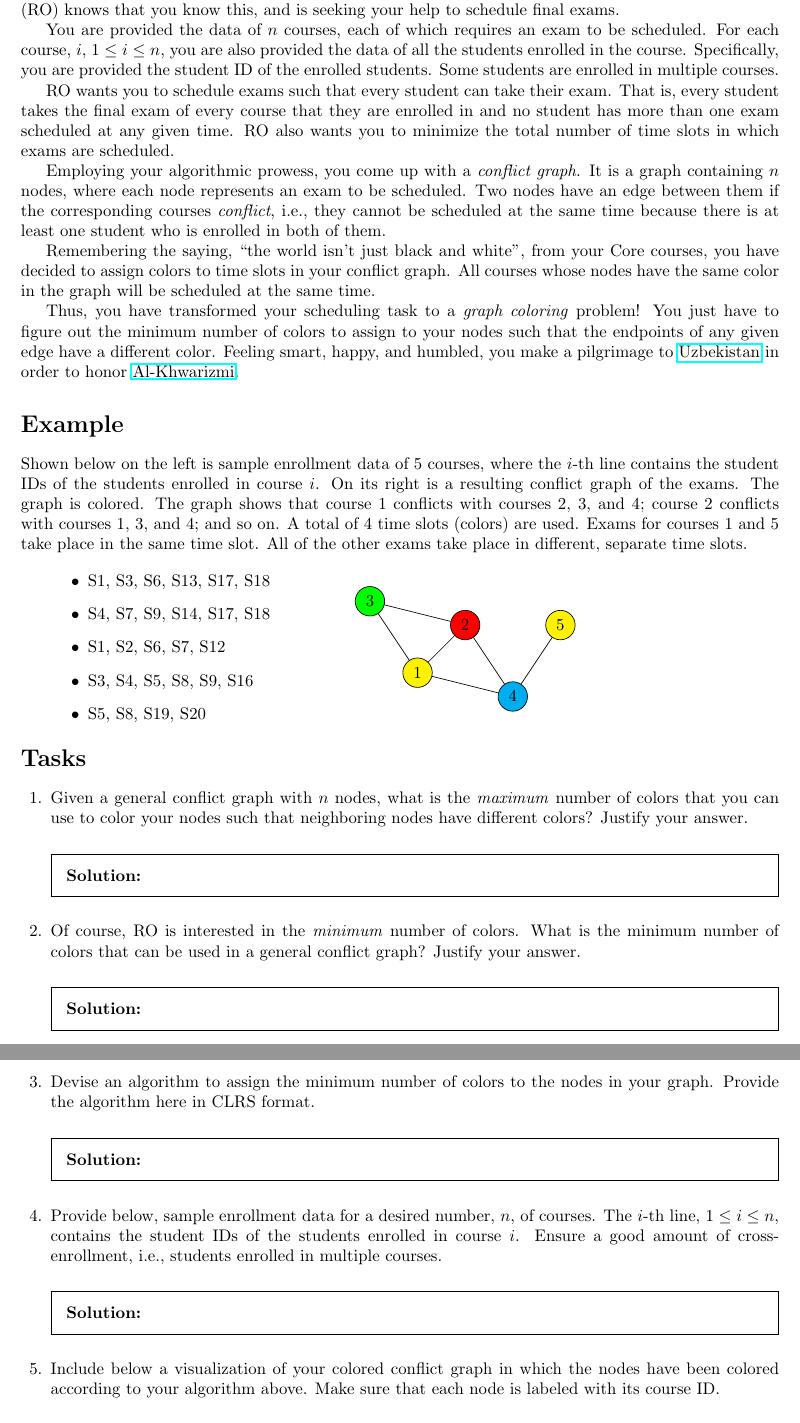
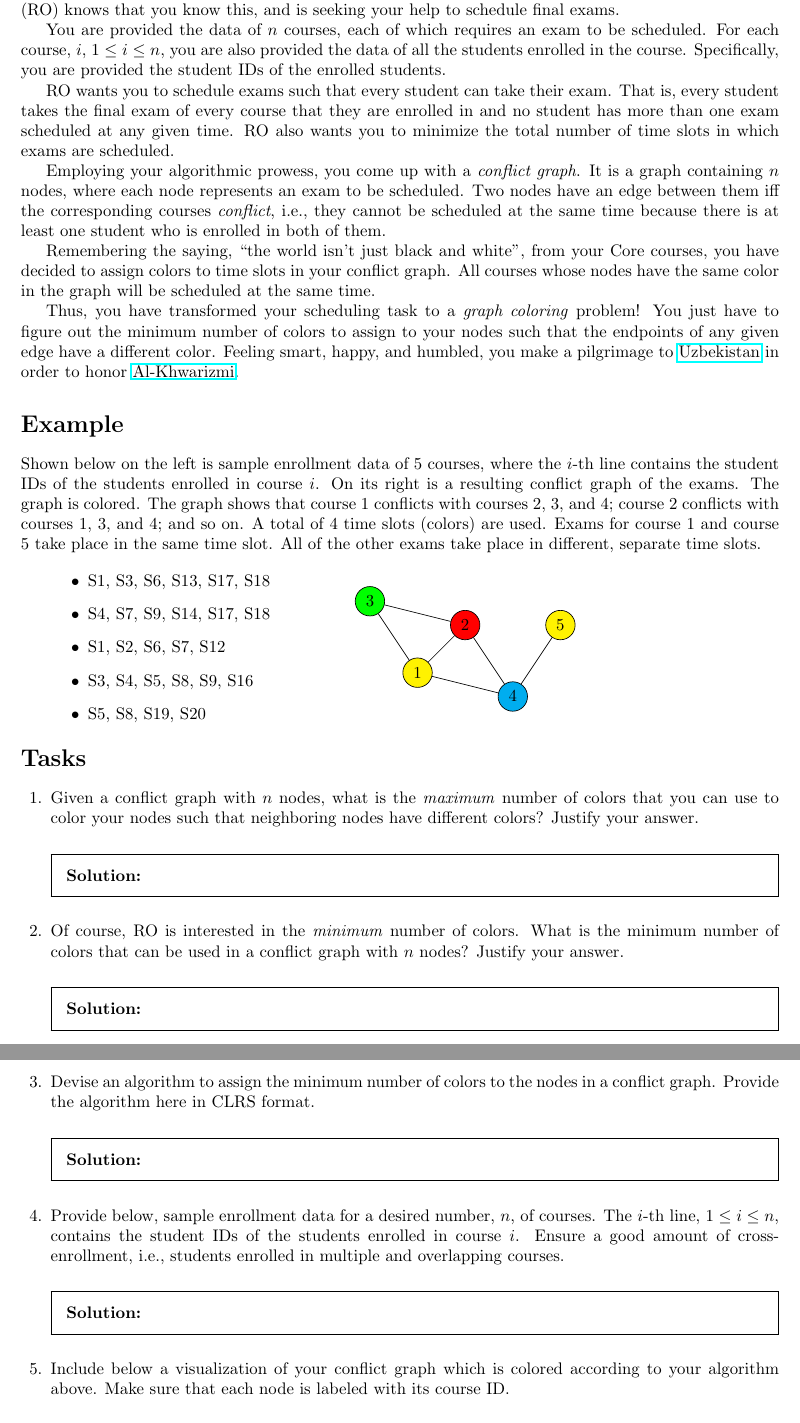
Before and after one commit to CS-412-Spring-2025/wc07, a LaTeX problem sheet (wc07.tex): two parts of pages 2 and 3 of 3, joined at a grey line, cut so that both start at the same text. Compiled offline with pdfLaTeX.

Commit message:
language fixes for errors and clarity

```diff
--- a/wc07.tex
+++ b/wc07.tex
@@ -67,11 +67,11 @@ A \textit{graph} $G= (V, E)$ consists of $V$, a nonempty set of \textit{vertices
 
 Of course, as a capable student of Algorithms, you already know this! Moreover, Registrar Office (RO) knows that you know this, and is seeking your help to schedule final exams.
 
-You are provided the data of $n$ courses, each of which requires an exam to be scheduled. For each course, $i$, $1\le i \le n$, you are also provided the data of all the students enrolled in the course. Specifically, you are provided the student ID of the enrolled students. Some students are enrolled in multiple courses.
+You are provided the data of $n$ courses, each of which requires an exam to be scheduled. For each course, $i$, $1\le i \le n$, you are also provided the data of all the students enrolled in the course. Specifically, you are provided the student IDs of the enrolled students.
 
 RO wants you to schedule exams such that every student can take their exam. That is, every student takes the final exam of every course that they are enrolled in and no student has more than one exam scheduled at any given time. RO also wants you to minimize the total number of time slots in which exams are scheduled.
 
-Employing your algorithmic prowess, you come up with a \textit{conflict graph}. It is a graph containing $n$ nodes, where each node represents an exam to be scheduled. Two nodes have an edge between them if the corresponding courses \textit{conflict}, i.e., they cannot be scheduled at the same time because there is at least one student who is enrolled in both of them.
+Employing your algorithmic prowess, you come up with a \textit{conflict graph}. It is a graph containing $n$ nodes, where each node represents an exam to be scheduled. Two nodes have an edge between them iff the corresponding courses \textit{conflict}, i.e., they cannot be scheduled at the same time because there is at least one student who is enrolled in both of them.
 
 Remembering the saying, ``the world isn't just black and white'', from your Core courses, you have decided to assign colors to time slots in your conflict graph. All courses whose nodes have the same color in the graph will be scheduled at the same time.
 
@@ -80,7 +80,7 @@ Thus, you have transformed your scheduling task to a \textit{graph coloring} pro
 
 \section*{Example}
 
-Shown below on the left is sample enrollment data of 5 courses, where the $i$-th line contains the student IDs of the students enrolled in course $i$. On its right is a resulting conflict graph of the exams. The graph is colored. The graph shows that course 1 conflicts with courses 2, 3, and 4; course 2 conflicts with courses 1, 3, and 4; and so on. A total of 4 time slots (colors) are used. Exams for courses 1 and 5 take place in the same time slot. All of the other exams take place in different, separate time slots.
+Shown below on the left is sample enrollment data of 5 courses, where the $i$-th line contains the student IDs of the students enrolled in course $i$. On its right is a resulting conflict graph of the exams. The graph is colored. The graph shows that course 1 conflicts with courses 2, 3, and 4; course 2 conflicts with courses 1, 3, and 4; and so on. A total of 4 time slots (colors) are used. Exams for course 1 and course 5 take place in the same time slot. All of the other exams take place in different, separate time slots.
 \bigskip
 
 \begin{minipage}{.4\textwidth}
@@ -109,30 +109,30 @@ Shown below on the left is sample enrollment data of 5 courses, where the $i$-th
 \begin{questions}
 
 \question
-  Given a general conflict graph with $n$ nodes, what is the \textit{maximum} number of colors that you can use to color your nodes such that neighboring nodes have different colors? Justify your answer.
+  Given a conflict graph with $n$ nodes, what is the \textit{maximum} number of colors that you can use to color your nodes such that neighboring nodes have different colors? Justify your answer.
   \begin{solution}
 
   \end{solution}
 \question
-  Of course, RO is interested in the \textit{minimum} number of colors. What is the minimum number of colors that can be used in a general conflict graph? Justify your answer.
+  Of course, RO is interested in the \textit{minimum} number of colors. What is the minimum number of colors that can be used in a conflict graph with $n$ nodes? Justify your answer.
   \begin{solution}
 
   \end{solution}
 
 \question
-  Devise an algorithm to assign the minimum number of colors to the nodes in your graph. Provide the algorithm here in CLRS format.
+  Devise an algorithm to assign the minimum number of colors to the nodes in a conflict graph. Provide the algorithm here in CLRS format.
   \begin{solution}
 
   \end{solution}
 
 \question
-  Provide below, sample enrollment data for a desired number, $n$, of courses. The $i$-th line, $1\le i\le n$, contains the student IDs of the students enrolled in course $i$. Ensure a good amount of cross-enrollment, i.e., students enrolled in multiple courses.
+  Provide below, sample enrollment data for a desired number, $n$, of courses. The $i$-th line, $1\le i\le n$, contains the student IDs of the students enrolled in course $i$. Ensure a good amount of cross-enrollment, i.e., students enrolled in multiple and overlapping courses.
   \begin{solution}
 
   \end{solution}
 
 \question
-  Include below a visualization of your colored conflict graph in which the nodes have been colored according to your algorithm above. Make sure that each node is labeled with its course ID.
+  Include below a visualization of your conflict graph which is colored according to your algorithm above. Make sure that each node is labeled with its course ID.
   \begin{solution}
 
   \end{solution}
```
